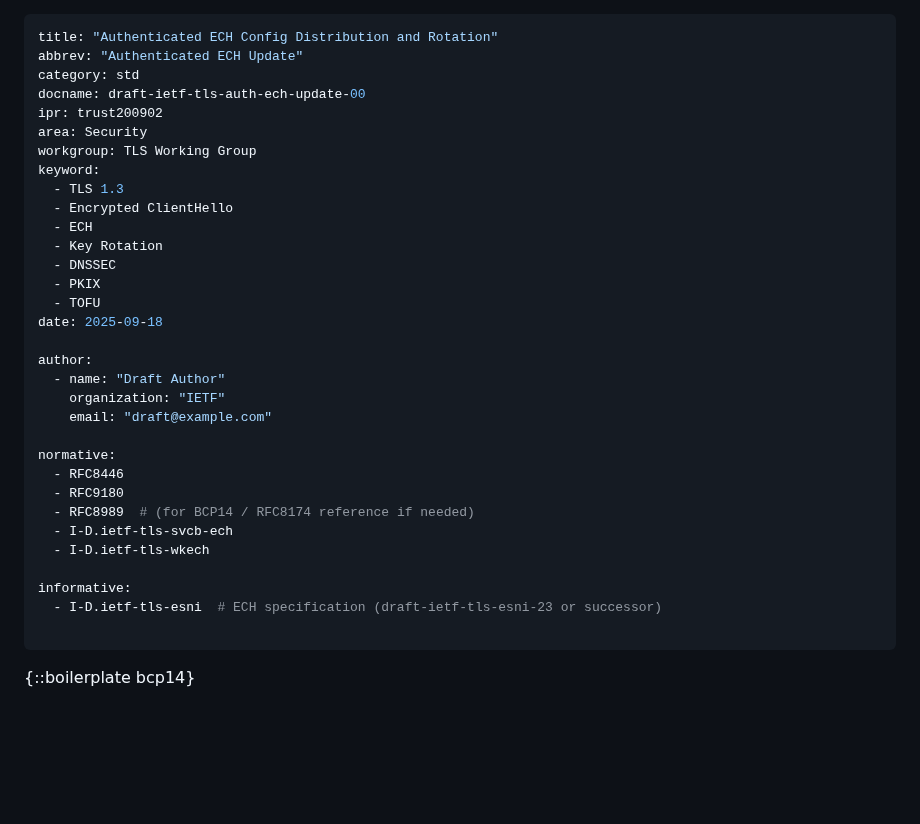
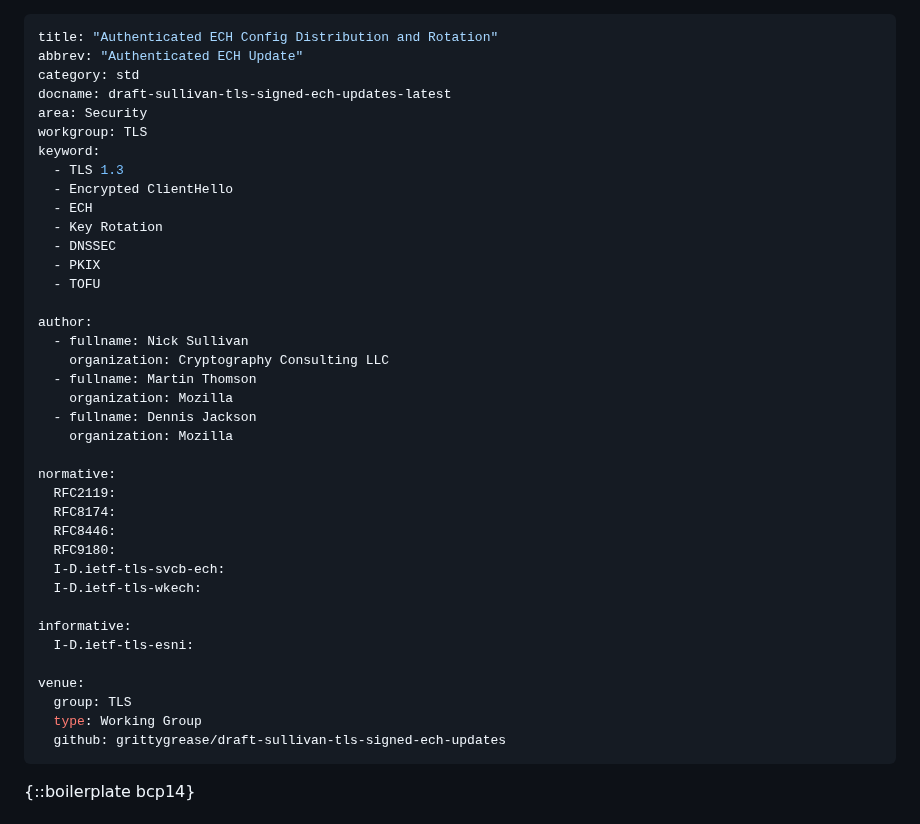
Before and after one commit to grittygrease/draft-sullivan-tls-signed-ech-updates, a Markdown page: draft-sullivan-tls-signed-ech-updates.md, the part around the change. Drawn GitHub-style; blank space fills up the shorter version.

Commit message:
Align kramdown-rfc front matter (authors, docname, venue); remove ipr

```diff
--- a/draft-sullivan-tls-signed-ech-updates.md
+++ b/draft-sullivan-tls-signed-ech-updates.md
@@ -2,10 +2,9 @@
 title: "Authenticated ECH Config Distribution and Rotation"
 abbrev: "Authenticated ECH Update"
 category: std
-docname: draft-ietf-tls-auth-ech-update-00
-ipr: trust200902
+docname: draft-sullivan-tls-signed-ech-updates-latest
 area: Security
-workgroup: TLS Working Group
+workgroup: TLS
 keyword:
   - TLS 1.3
   - Encrypted ClientHello
@@ -14,23 +13,30 @@ keyword:
   - DNSSEC
   - PKIX
   - TOFU
-date: 2025-09-18
 
 author:
-  - name: "Draft Author"
-    organization: "IETF"
-    email: "draft@example.com"
+  - fullname: Nick Sullivan
+    organization: Cryptography Consulting LLC
+  - fullname: Martin Thomson
+    organization: Mozilla
+  - fullname: Dennis Jackson
+    organization: Mozilla
 
 normative:
-  - RFC8446
-  - RFC9180
-  - RFC8989  # (for BCP14 / RFC8174 reference if needed)
-  - I-D.ietf-tls-svcb-ech
-  - I-D.ietf-tls-wkech
+  RFC2119:
+  RFC8174:
+  RFC8446:
+  RFC9180:
+  I-D.ietf-tls-svcb-ech:
+  I-D.ietf-tls-wkech:
 
 informative:
-  - I-D.ietf-tls-esni  # ECH specification (draft-ietf-tls-esni-23 or successor)
+  I-D.ietf-tls-esni:
 
+venue:
+  group: TLS
+  type: Working Group
+  github: grittygrease/draft-sullivan-tls-signed-ech-updates
 ---
 
 {::boilerplate bcp14}
```
